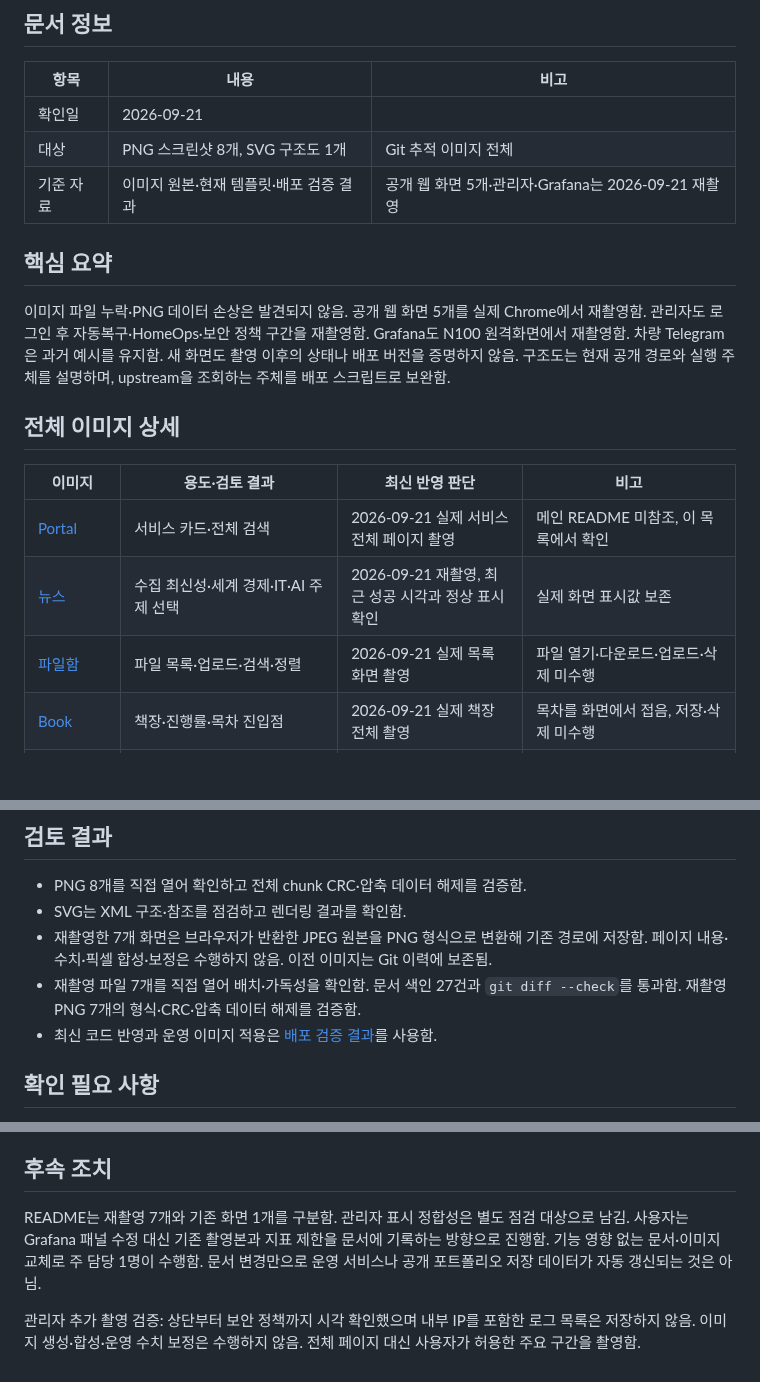
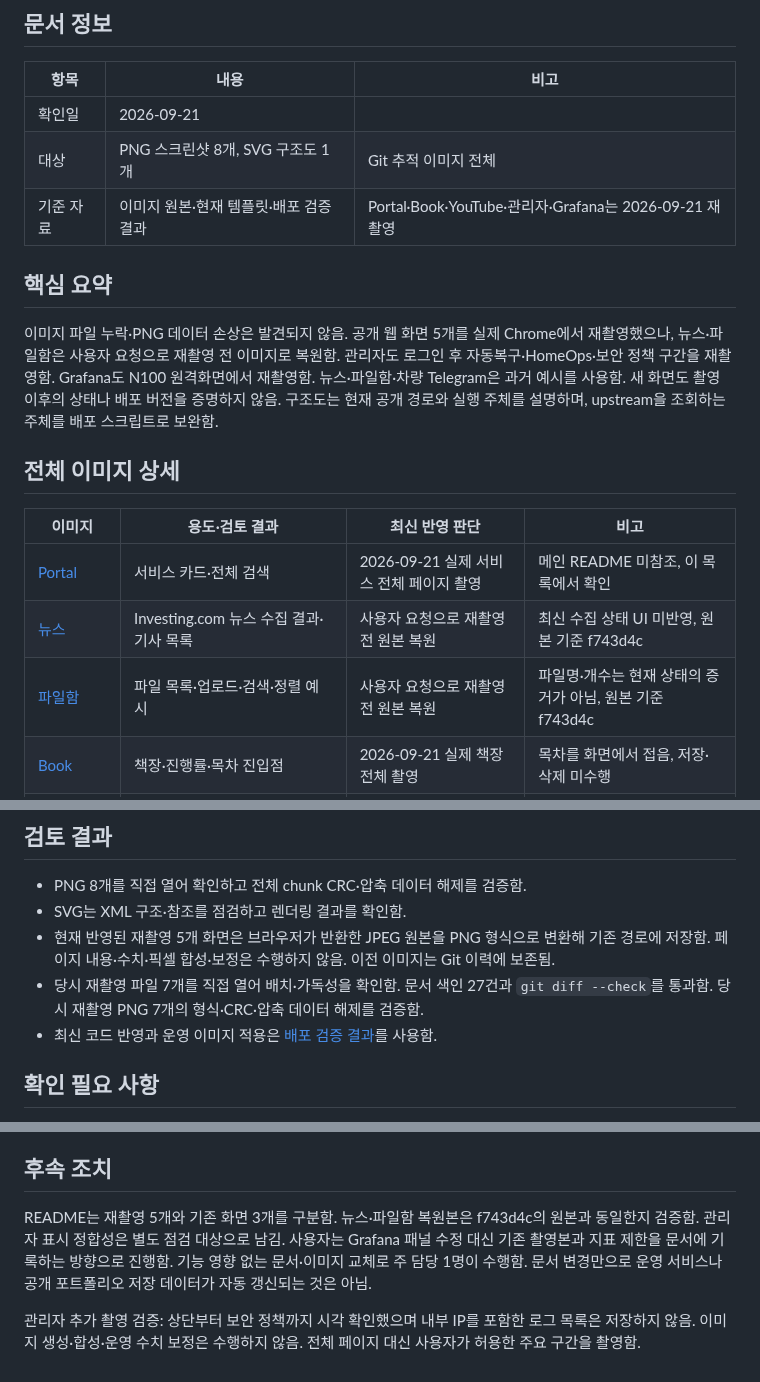
Before and after one commit to Len-Yoon/personal-server, a Markdown page: docs/images/README.md, 3 parts joined by grey strips. Rendered like a GitHub page; blank space fills up the shorter version.

Commit message:
docs: 뉴스·파일함 이미지와 README 기존 배치 복원 (#249)
* docs: 뉴스 허브 화면을 본문 전체 너비로 표시

* docs: 뉴스와 파일함 이미지를 재촬영 전 원본으로 복원

* docs: 기존 이미지 안내 문구 정합성 수정

* docs: 재촬영 전 README 화면 배치와 표시 너비 복원

```diff
--- a/docs/images/README.md
+++ b/docs/images/README.md
@@ -6,19 +6,19 @@
 |---|---|---|
 | 확인일 | 2026-09-21 | |
 | 대상 | PNG 스크린샷 8개, SVG 구조도 1개 | Git 추적 이미지 전체 |
-| 기준 자료 | 이미지 원본·현재 템플릿·배포 검증 결과 | 공개 웹 화면 5개·관리자·Grafana는 2026-09-21 재촬영 |
+| 기준 자료 | 이미지 원본·현재 템플릿·배포 검증 결과 | Portal·Book·YouTube·관리자·Grafana는 2026-09-21 재촬영 |
 
 ## 핵심 요약
 
-이미지 파일 누락·PNG 데이터 손상은 발견되지 않음. 공개 웹 화면 5개를 실제 Chrome에서 재촬영함. 관리자도 로그인 후 자동복구·HomeOps·보안 정책 구간을 재촬영함. Grafana도 N100 원격화면에서 재촬영함. 차량 Telegram은 과거 예시를 유지함. 새 화면도 촬영 이후의 상태나 배포 버전을 증명하지 않음. 구조도는 현재 공개 경로와 실행 주체를 설명하며, upstream을 조회하는 주체를 배포 스크립트로 보완함.
+이미지 파일 누락·PNG 데이터 손상은 발견되지 않음. 공개 웹 화면 5개를 실제 Chrome에서 재촬영했으나, 뉴스·파일함은 사용자 요청으로 재촬영 전 이미지로 복원함. 관리자도 로그인 후 자동복구·HomeOps·보안 정책 구간을 재촬영함. Grafana도 N100 원격화면에서 재촬영함. 뉴스·파일함·차량 Telegram은 과거 예시를 사용함. 새 화면도 촬영 이후의 상태나 배포 버전을 증명하지 않음. 구조도는 현재 공개 경로와 실행 주체를 설명하며, upstream을 조회하는 주체를 배포 스크립트로 보완함.
 
 ## 전체 이미지 상세
 
 | 이미지 | 용도·검토 결과 | 최신 반영 판단 | 비고 |
 |---|---|---|---|
 | [Portal](portal-dashboard.png) | 서비스 카드·전체 검색 | 2026-09-21 실제 서비스 전체 페이지 촬영 | 메인 README 미참조, 이 목록에서 확인 |
-| [뉴스](news-hub.png) | 수집 최신성·세계 경제·IT·AI 주제 선택 | 2026-09-21 재촬영, 최근 성공 시각과 정상 표시 확인 | 실제 화면 표시값 보존 |
-| [파일함](file-manager.png) | 파일 목록·업로드·검색·정렬 | 2026-09-21 실제 목록 화면 촬영 | 파일 열기·다운로드·업로드·삭제 미수행 |
+| [뉴스](news-hub.png) | Investing.com 뉴스 수집 결과·기사 목록 | 사용자 요청으로 재촬영 전 원본 복원 | 최신 수집 상태 UI 미반영, 원본 기준 f743d4c |
+| [파일함](file-manager.png) | 파일 목록·업로드·검색·정렬 예시 | 사용자 요청으로 재촬영 전 원본 복원 | 파일명·개수는 현재 상태의 증거가 아님, 원본 기준 f743d4c |
 | [Book](book-memo.png) | 책장·진행률·목차 진입점 | 2026-09-21 실제 책장 전체 촬영 | 목차를 화면에서 접음, 저장·삭제 미수행 |
 | [YouTube](youtube-memo.png) | 영상 등록·저장 목록 | 2026-09-21 실제 서비스 전체 페이지 촬영 | 영상 등록·메모 저장·삭제 미수행 |
 | [관리자](admin-status.png) | 서버 상태·자동복구 이력 10건·HomeOps·보안 정책 | 2026-09-21 실제 화면 1705×2525 촬영 | IP가 표시된 하단 보안 이벤트 목록 제외, 진단·재시작 버튼 미실행 |
@@ -30,8 +30,8 @@
 
 - PNG 8개를 직접 열어 확인하고 전체 chunk CRC·압축 데이터 해제를 검증함.
 - SVG는 XML 구조·참조를 점검하고 렌더링 결과를 확인함.
-- 재촬영한 7개 화면은 브라우저가 반환한 JPEG 원본을 PNG 형식으로 변환해 기존 경로에 저장함. 페이지 내용·수치·픽셀 합성·보정은 수행하지 않음. 이전 이미지는 Git 이력에 보존됨.
-- 재촬영 파일 7개를 직접 열어 배치·가독성을 확인함. 문서 색인 27건과 `git diff --check`를 통과함. 재촬영 PNG 7개의 형식·CRC·압축 데이터 해제를 검증함.
+- 현재 반영된 재촬영 5개 화면은 브라우저가 반환한 JPEG 원본을 PNG 형식으로 변환해 기존 경로에 저장함. 페이지 내용·수치·픽셀 합성·보정은 수행하지 않음. 이전 이미지는 Git 이력에 보존됨.
+- 당시 재촬영 파일 7개를 직접 열어 배치·가독성을 확인함. 문서 색인 27건과 `git diff --check`를 통과함. 당시 재촬영 PNG 7개의 형식·CRC·압축 데이터 해제를 검증함.
 - 최신 코드 반영과 운영 이미지 적용은 [배포 검증 결과](../reviews/20260921_K3s앱배포_검증결과.md)를 사용함.
 
 ## 확인 필요 사항
@@ -40,6 +40,6 @@
 
 ## 후속 조치
 
-README는 재촬영 7개와 기존 화면 1개를 구분함. 관리자 표시 정합성은 별도 점검 대상으로 남김. 사용자는 Grafana 패널 수정 대신 기존 촬영본과 지표 제한을 문서에 기록하는 방향으로 진행함. 기능 영향 없는 문서·이미지 교체로 주 담당 1명이 수행함. 문서 변경만으로 운영 서비스나 공개 포트폴리오 저장 데이터가 자동 갱신되는 것은 아님.
+README는 재촬영 5개와 기존 화면 3개를 구분함. 뉴스·파일함 복원본은 f743d4c의 원본과 동일한지 검증함. 관리자 표시 정합성은 별도 점검 대상으로 남김. 사용자는 Grafana 패널 수정 대신 기존 촬영본과 지표 제한을 문서에 기록하는 방향으로 진행함. 기능 영향 없는 문서·이미지 교체로 주 담당 1명이 수행함. 문서 변경만으로 운영 서비스나 공개 포트폴리오 저장 데이터가 자동 갱신되는 것은 아님.
 
 관리자 추가 촬영 검증: 상단부터 보안 정책까지 시각 확인했으며 내부 IP를 포함한 로그 목록은 저장하지 않음. 이미지 생성·합성·운영 수치 보정은 수행하지 않음. 전체 페이지 대신 사용자가 허용한 주요 구간을 촬영함.
```
Also changed, not shown: README.md (+3 -3 lines), docs/images/file-manager.png, docs/images/news-hub.png.
